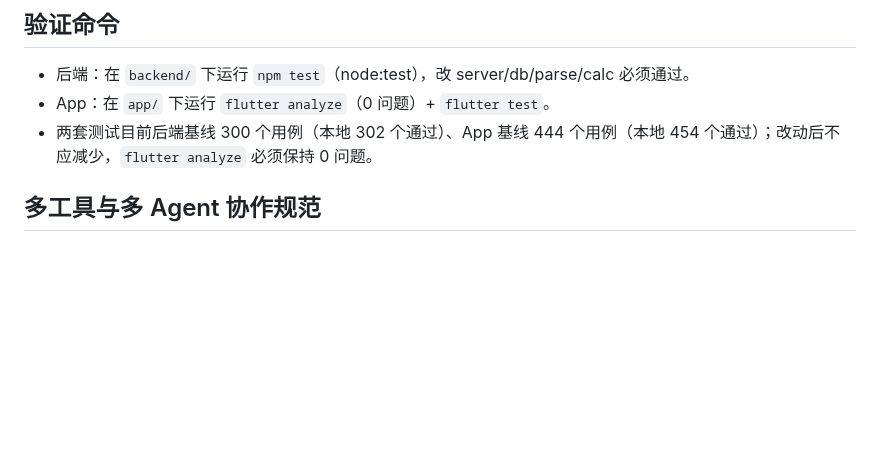
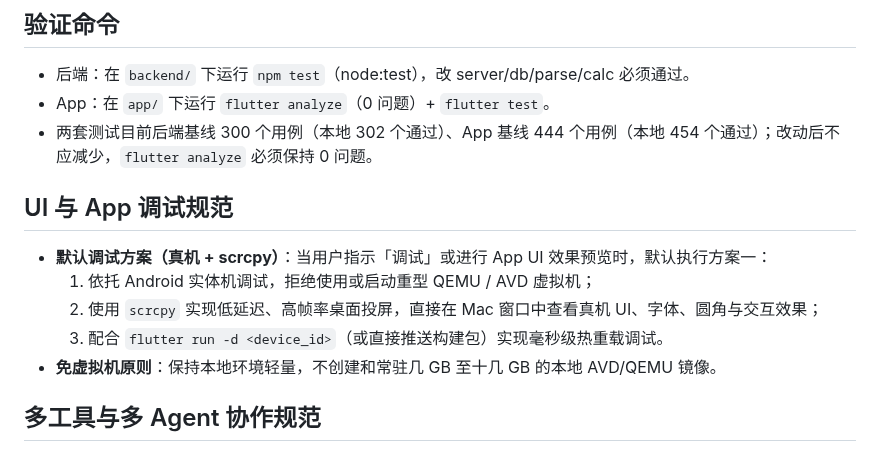
Before and after one commit to shooter119/WatchDog, a Markdown page: AGENTS.md, the part around the change. Drawn GitHub-style; blank space fills up the shorter version.

Commit message:
docs: 增加实体机与 scrcpy 默认调试规范

```diff
--- a/AGENTS.md
+++ b/AGENTS.md
@@ -30,6 +30,14 @@
 - 后端：在 `backend/` 下运行 `npm test`（node:test），改 server/db/parse/calc 必须通过。
 - App：在 `app/` 下运行 `flutter analyze`（0 问题）+ `flutter test`。
 - 两套测试目前后端基线 300 个用例（本地 302 个通过）、App 基线 444 个用例（本地 454 个通过）；改动后不应减少，`flutter analyze` 必须保持 0 问题。
+
+## UI 与 App 调试规范
+
+- **默认调试方案（真机 + scrcpy）**：当用户指示「调试」或进行 App UI 效果预览时，默认执行方案一：
+  1. 依托 Android 实体机调试，拒绝使用或启动重型 QEMU / AVD 虚拟机；
+  2. 使用 `scrcpy` 实现低延迟、高帧率桌面投屏，直接在 Mac 窗口中查看真机 UI、字体、圆角与交互效果；
+  3. 配合 `flutter run -d <device_id>`（或直接推送构建包）实现毫秒级热重载调试。
+- **免虚拟机原则**：保持本地环境轻量，不创建和常驻几 GB 至十几 GB 的本地 AVD/QEMU 镜像。
 
 ## 多工具与多 Agent 协作规范
 
```
